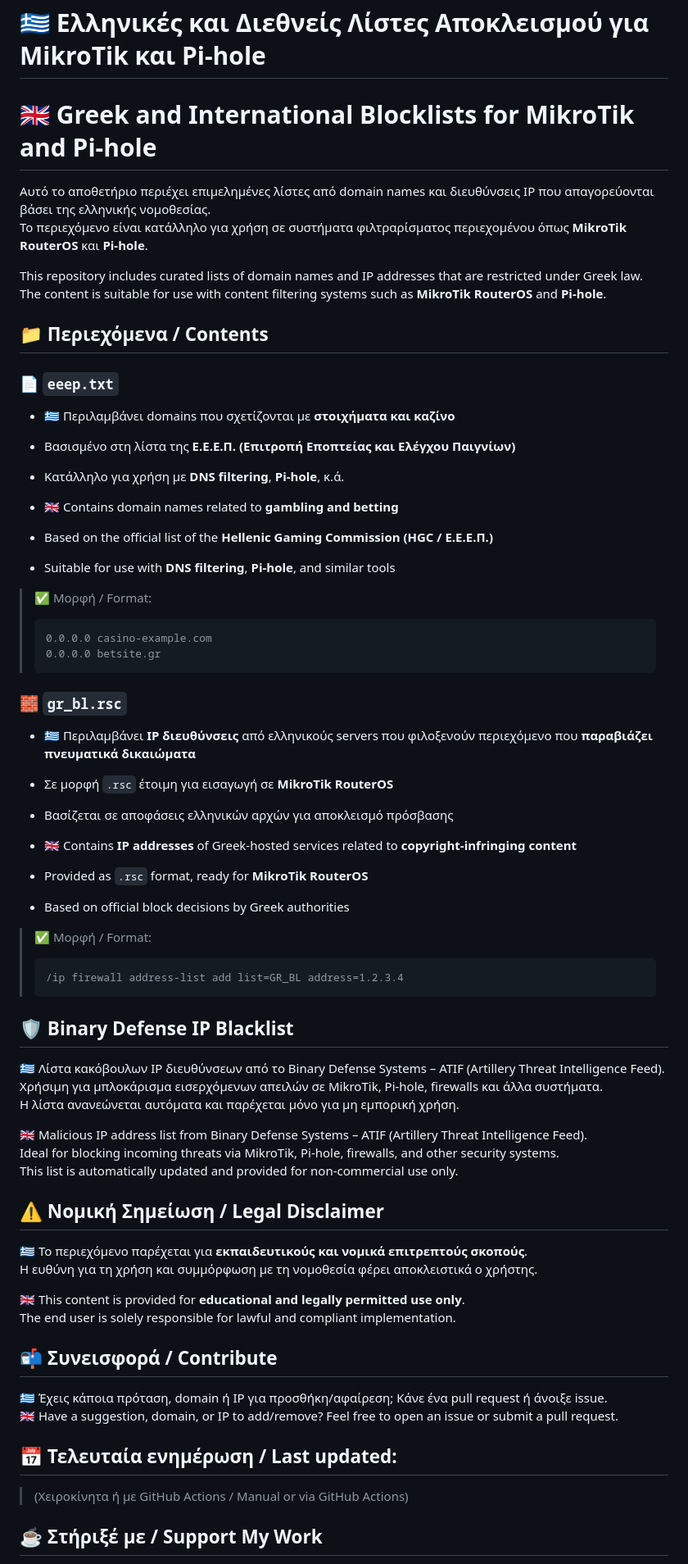
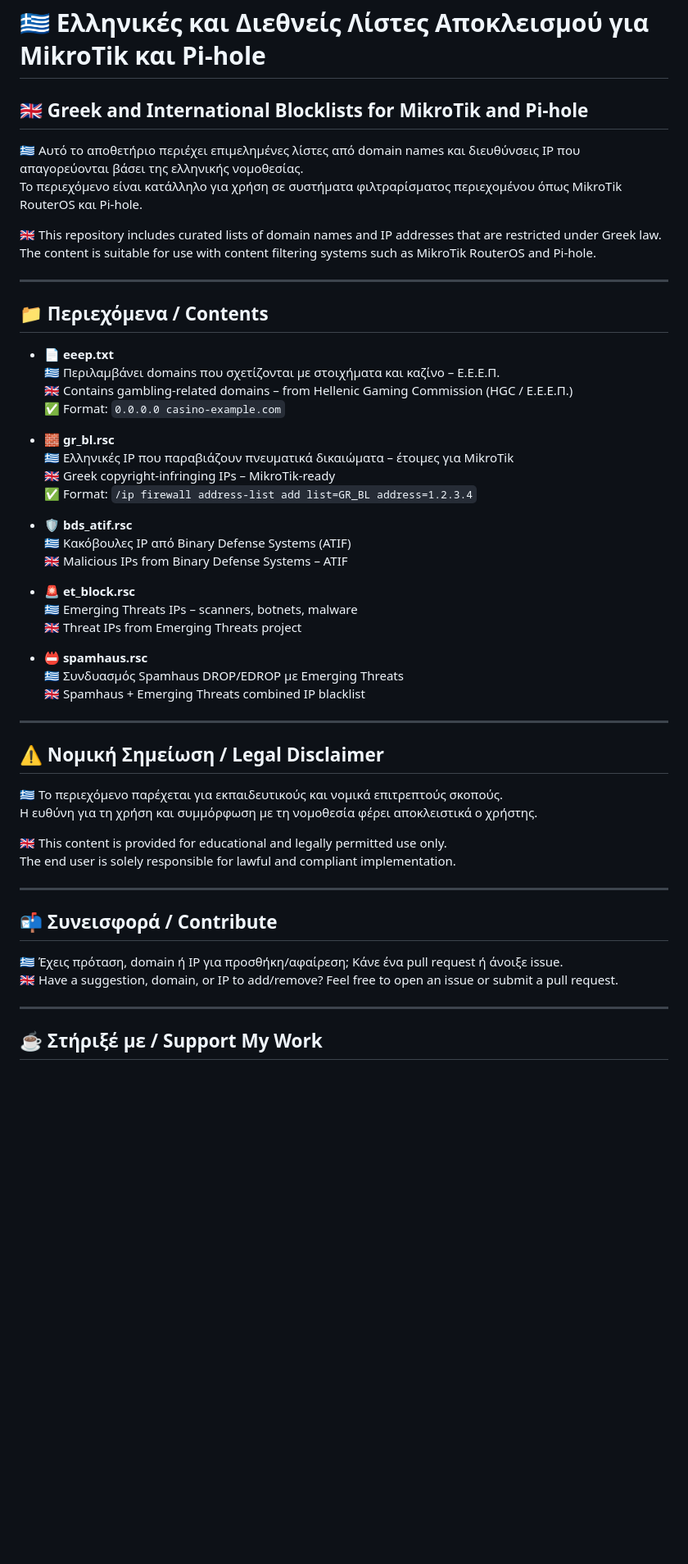
Before and after one commit to thzinz/mikrotik-blacklist, a Markdown page: README.md, the part around the change printed below. Shown: that part at 82% size. Drawn GitHub-style; blank space fills up the shorter version.

````diff
--- a/README.md
+++ b/README.md
@@ -1,79 +1,56 @@
 # 🇬🇷 Ελληνικές και Διεθνείς Λίστες Αποκλεισμού για MikroTik και Pi-hole
-# 🇬🇧 Greek and International Blocklists for MikroTik and Pi-hole
+## 🇬🇧 Greek and International Blocklists for MikroTik and Pi-hole
 
-Αυτό το αποθετήριο περιέχει επιμελημένες λίστες από domain names και διευθύνσεις IP που απαγορεύονται βάσει της ελληνικής νομοθεσίας.
-Το περιεχόμενο είναι κατάλληλο για χρήση σε συστήματα φιλτραρίσματος περιεχομένου όπως **MikroTik RouterOS** και **Pi-hole**.
+🇬🇷 Αυτό το αποθετήριο περιέχει επιμελημένες λίστες από domain names και διευθύνσεις IP που απαγορεύονται βάσει της ελληνικής νομοθεσίας.
+Το περιεχόμενο είναι κατάλληλο για χρήση σε συστήματα φιλτραρίσματος περιεχομένου όπως MikroTik RouterOS και Pi-hole.
 
-This repository includes curated lists of domain names and IP addresses that are restricted under Greek law.
-The content is suitable for use with content filtering systems such as **MikroTik RouterOS** and **Pi-hole**.
+🇬🇧 This repository includes curated lists of domain names and IP addresses that are restricted under Greek law.
+The content is suitable for use with content filtering systems such as MikroTik RouterOS and Pi-hole.
 
-
+---
 
 ## 📁 Περιεχόμενα / Contents
 
-### 📄 `eeep.txt`
-- 🇬🇷 Περιλαμβάνει domains που σχετίζονται με **στοιχήματα και καζίνο**
-- Βασισμένο στη λίστα της **Ε.Ε.Ε.Π. (Επιτροπή Εποπτείας και Ελέγχου Παιγνίων)**
-- Κατάλληλο για χρήση με **DNS filtering**, **Pi-hole**, κ.ά.
+- **📄 eeep.txt**
+  🇬🇷 Περιλαμβάνει domains που σχετίζονται με στοιχήματα και καζίνο – Ε.Ε.Ε.Π.
+  🇬🇧 Contains gambling-related domains – from Hellenic Gaming Commission (HGC / Ε.Ε.Ε.Π.)
+  ✅ Format: `0.0.0.0 casino-example.com`
 
-- 🇬🇧 Contains domain names related to **gambling and betting**
-- Based on the official list of the **Hellenic Gaming Commission (HGC / Ε.Ε.Ε.Π.)**
-- Suitable for use with **DNS filtering**, **Pi-hole**, and similar tools
+- **🧱 gr_bl.rsc**
+  🇬🇷 Ελληνικές IP που παραβιάζουν πνευματικά δικαιώματα – έτοιμες για MikroTik
+  🇬🇧 Greek copyright-infringing IPs – MikroTik-ready
+  ✅ Format: `/ip firewall address-list add list=GR_BL address=1.2.3.4`
 
-> ✅ Μορφή / Format:
-> ```
-> 0.0.0.0 casino-example.com
-> 0.0.0.0 betsite.gr
-> ```
+- **🛡️ bds_atif.rsc**
+  🇬🇷 Κακόβουλες IP από Binary Defense Systems (ATIF)
+  🇬🇧 Malicious IPs from Binary Defense Systems – ATIF
 
+- **🚨 et_block.rsc**
+  🇬🇷 Emerging Threats IPs – scanners, botnets, malware
+  🇬🇧 Threat IPs from Emerging Threats project
 
+- **📛 spamhaus.rsc**
+  🇬🇷 Συνδυασμός Spamhaus DROP/EDROP με Emerging Threats
+  🇬🇧 Spamhaus + Emerging Threats combined IP blacklist
 
-### 🧱 `gr_bl.rsc`
-- 🇬🇷 Περιλαμβάνει **IP διευθύνσεις** από ελληνικούς servers που φιλοξενούν περιεχόμενο που **παραβιάζει πνευματικά δικαιώματα**
-- Σε μορφή `.rsc` έτοιμη για εισαγωγή σε **MikroTik RouterOS**
-- Βασίζεται σε αποφάσεις ελληνικών αρχών για αποκλεισμό πρόσβασης
-
-- 🇬🇧 Contains **IP addresses** of Greek-hosted services related to **copyright-infringing content**
-- Provided as `.rsc` format, ready for **MikroTik RouterOS**
-- Based on official block decisions by Greek authorities
-
-> ✅ Μορφή / Format:
-> ```
-> /ip firewall address-list add list=GR_BL address=1.2.3.4
-> ```
-
-
-## 🛡️ Binary Defense IP Blacklist
-
-🇬🇷 Λίστα κακόβουλων IP διευθύνσεων από το Binary Defense Systems – ATIF (Artillery Threat Intelligence Feed).
-Χρήσιμη για μπλοκάρισμα εισερχόμενων απειλών σε MikroTik, Pi-hole, firewalls και άλλα συστήματα.
-Η λίστα ανανεώνεται αυτόματα και παρέχεται μόνο για μη εμπορική χρήση.
-
-🇬🇧 Malicious IP address list from Binary Defense Systems – ATIF (Artillery Threat Intelligence Feed).
-Ideal for blocking incoming threats via MikroTik, Pi-hole, firewalls, and other security systems.
-This list is automatically updated and provided for non-commercial use only.
-
+---
 
 ## ⚠️ Νομική Σημείωση / Legal Disclaimer
 
-🇬🇷 Το περιεχόμενο παρέχεται για **εκπαιδευτικούς και νομικά επιτρεπτούς σκοπούς**.
+🇬🇷 Το περιεχόμενο παρέχεται για εκπαιδευτικούς και νομικά επιτρεπτούς σκοπούς.
 Η ευθύνη για τη χρήση και συμμόρφωση με τη νομοθεσία φέρει αποκλειστικά ο χρήστης.
 
-🇬🇧 This content is provided for **educational and legally permitted use only**.
+🇬🇧 This content is provided for educational and legally permitted use only.
 The end user is solely responsible for lawful and compliant implementation.
 
+---
 
 ## 📬 Συνεισφορά / Contribute
 
-🇬🇷 Έχεις κάποια πρόταση, domain ή IP για προσθήκη/αφαίρεση; Κάνε ένα pull request ή άνοιξε issue.
+🇬🇷 Έχεις πρόταση, domain ή IP για προσθήκη/αφαίρεση; Κάνε ένα pull request ή άνοιξε issue.
 🇬🇧 Have a suggestion, domain, or IP to add/remove? Feel free to open an issue or submit a pull request.
 
-
-## 📅 Τελευταία ενημέρωση / Last updated:
-> (Χειροκίνητα ή με GitHub Actions / Manual or via GitHub Actions)
-
-
-
+---
 
 ## ☕ Στήριξέ με / Support My Work
 
````
Also changed, not shown: other parts of README.md (+3 -4 lines).
